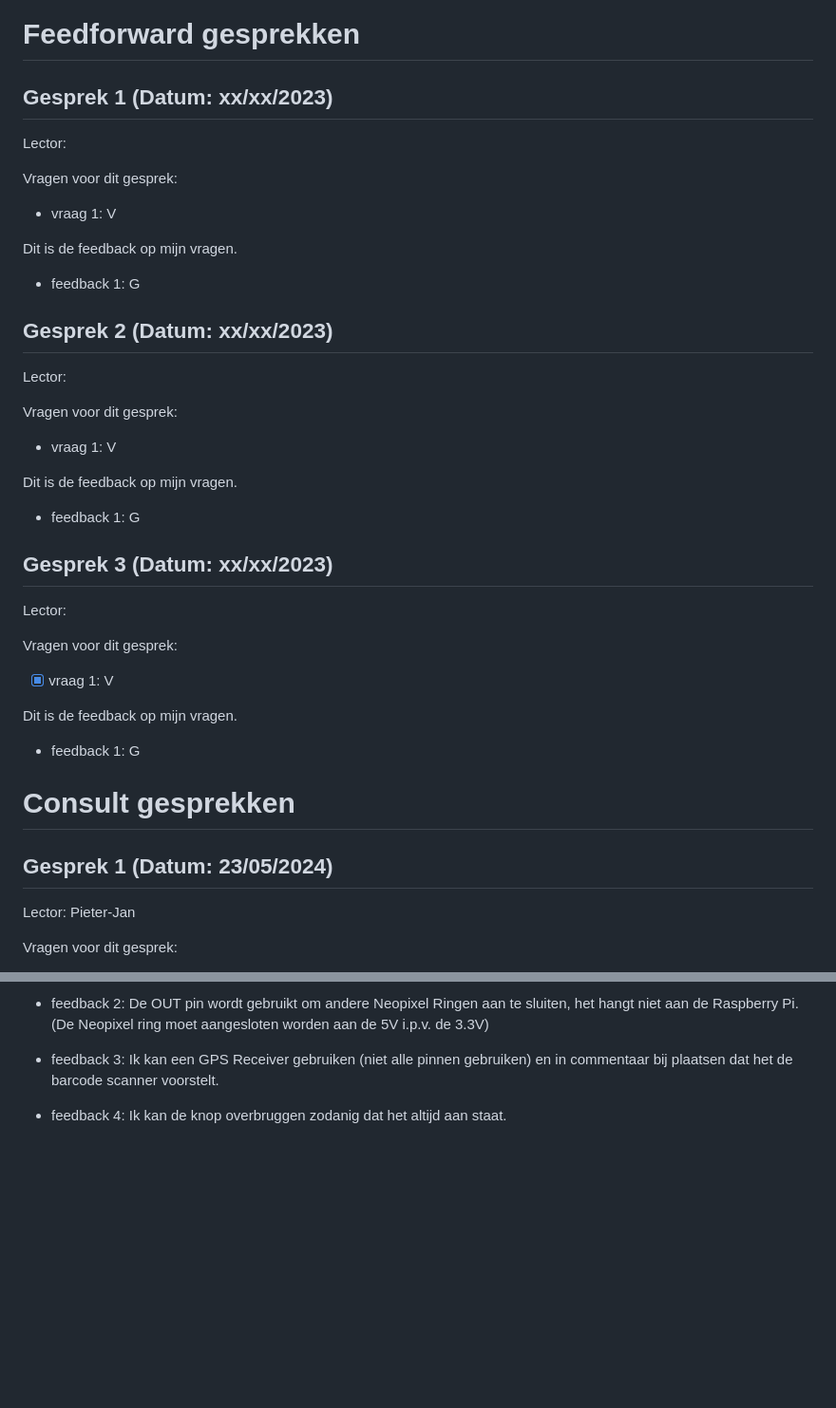
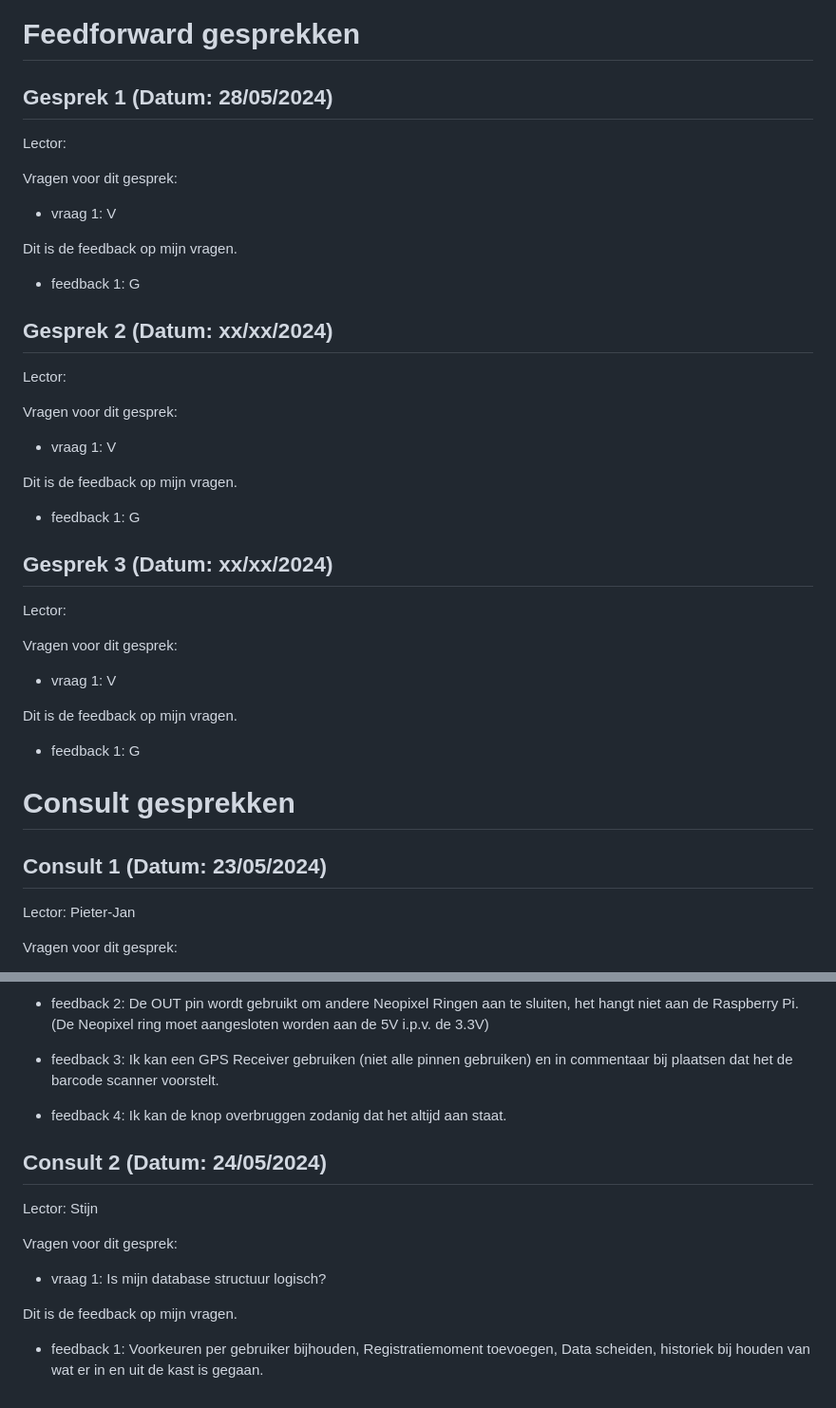
Before and after one commit to howest-mct/2023-2024-projectone-mct-VancraeyveldtAyline, a Markdown page: docs/Feedforward.md, 2 parts joined by grey strips. Shown at 95% size. GitHub-like rendering; blank space fills up the shorter version.

```diff
--- a/docs/Feedforward.md
+++ b/docs/Feedforward.md
@@ -32,7 +32,7 @@
 
 # Feedforward gesprekken
 
-## Gesprek 1 (Datum: xx/xx/2023)
+## Gesprek 1 (Datum: 28/05/2024)
 
 Lector:
 
@@ -44,7 +44,7 @@ Dit is de feedback op mijn vragen.
 
 - feedback 1: G
 
-## Gesprek 2 (Datum: xx/xx/2023)
+## Gesprek 2 (Datum: xx/xx/2024)
 
 Lector:
 
@@ -56,13 +56,13 @@ Dit is de feedback op mijn vragen.
 
 - feedback 1: G
 
-## Gesprek 3 (Datum: xx/xx/2023)
+## Gesprek 3 (Datum: xx/xx/2024)
 
 Lector:
 
 Vragen voor dit gesprek:
 
-- [x] vraag 1: V
+- vraag 1: V
 
 Dit is de feedback op mijn vragen.
 
@@ -70,7 +70,7 @@ Dit is de feedback op mijn vragen.
 
 # Consult gesprekken
 
-## Gesprek 1 (Datum: 23/05/2024)
+## Consult 1 (Datum: 23/05/2024)
 
 Lector: Pieter-Jan
 
@@ -93,3 +93,15 @@ Dit is de feedback op mijn vragen.
 - feedback 3: Ik kan een GPS Receiver gebruiken (niet alle pinnen gebruiken) en in commentaar bij plaatsen dat het de barcode scanner voorstelt.
 
 - feedback 4: Ik kan de knop overbruggen zodanig dat het altijd aan staat.
+
+## Consult 2 (Datum: 24/05/2024)
+
+Lector: Stijn
+
+Vragen voor dit gesprek:
+
+- vraag 1: Is mijn database structuur logisch?
+
+Dit is de feedback op mijn vragen.
+
+- feedback 1: Voorkeuren per gebruiker bijhouden, Registratiemoment toevoegen, Data scheiden, historiek bij houden van wat er in en uit de kast is gegaan.
```
